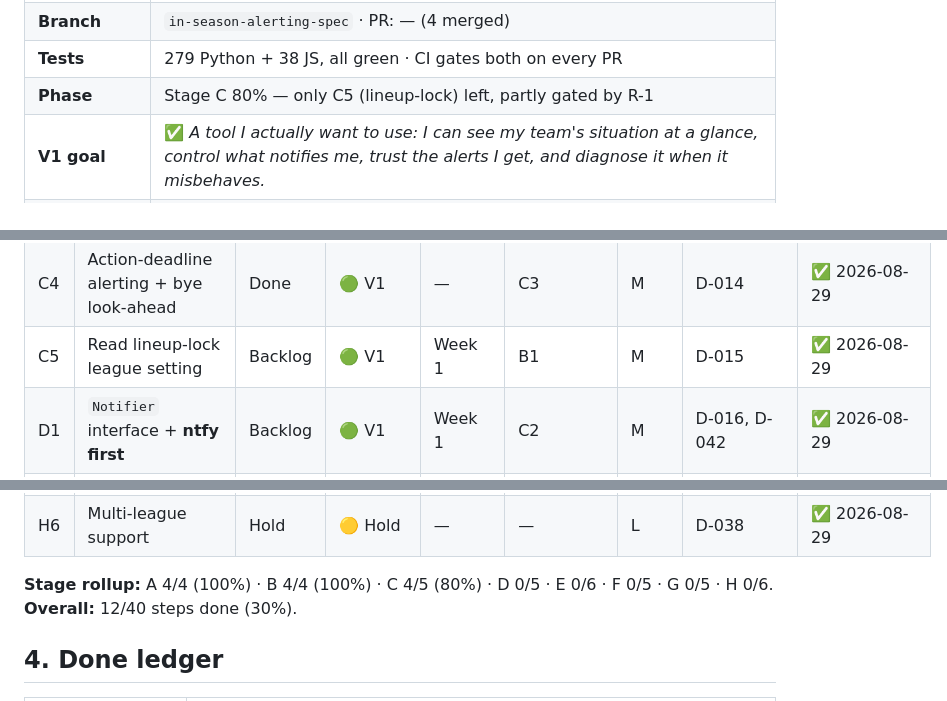
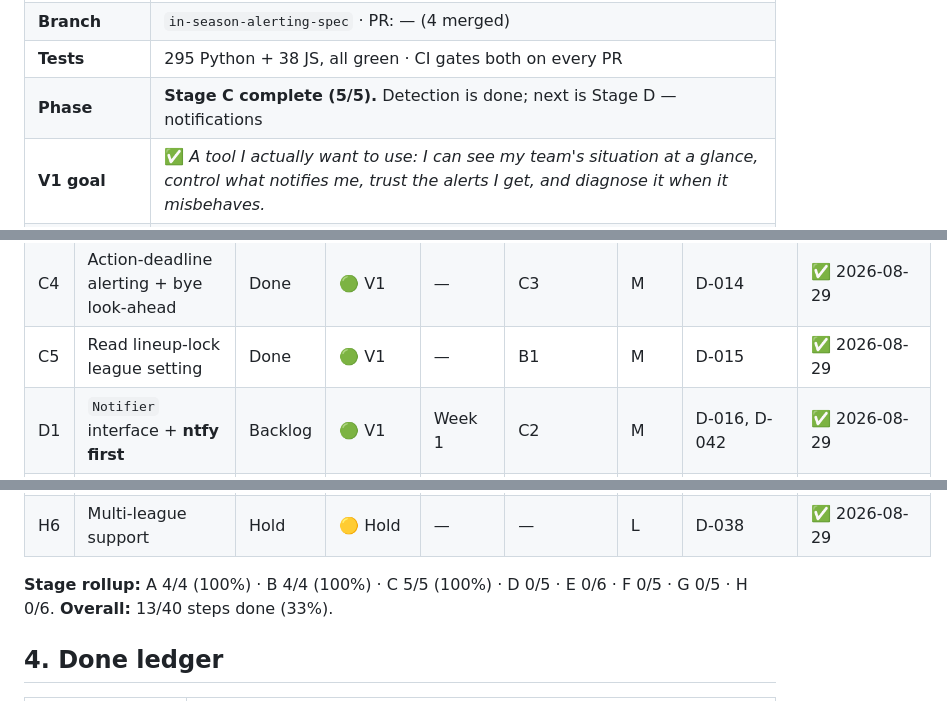
Before and after one commit to scronk74/fantasy-football-co-coach, a Markdown page: ROADMAP.md, 3 parts joined by grey strips. GitHub-like rendering.

```diff
--- a/ROADMAP.md
+++ b/ROADMAP.md
@@ -25,6 +25,6 @@ split_threshold: 8
 | **Branch** | `in-season-alerting-spec` · PR: — (4 merged) |
-| **Tests** | 279 Python + 38 JS, all green · CI gates both on every PR |
-| **Phase** | Stage C 80% — only C5 (lineup-lock) left, partly gated by R-1 |
+| **Tests** | 295 Python + 38 JS, all green · CI gates both on every PR |
+| **Phase** | **Stage C complete (5/5).** Detection is done; next is Stage D — notifications |
 | **V1 goal** | ✅ *A tool I actually want to use: I can see my team's situation at a glance, control what notifies me, trust the alerts I get, and diagnose it when it misbehaves.* |
 | **Biggest blocker** | [R-1](#7-roadblocks) — no league invite yet (no league ID, no cookies) |
 
@@ -171,7 +171,7 @@ flowchart LR
 | C2 | Empty-slot detection | Done | 🟢 V1 | — | C1 | **H** | D-012 | ✅ 2026-08-29 |
 | C3 | Current week from ESPN `scoringPeriodId` | Done | 🟢 V1 | — | B1 | M | D-013 | ✅ 2026-08-29 |
 | C4 | Action-deadline alerting + bye look-ahead | Done | 🟢 V1 | — | C3 | M | D-014 | ✅ 2026-08-29 |
-| C5 | Read lineup-lock league setting | Backlog | 🟢 V1 | Week 1 | B1 | M | D-015 | ✅ 2026-08-29 |
+| C5 | Read lineup-lock league setting | Done | 🟢 V1 | — | B1 | M | D-015 | ✅ 2026-08-29 |
 | D1 | `Notifier` interface + **ntfy first** | Backlog | 🟢 V1 | Week 1 | C2 | M | D-016, D-042 | ✅ 2026-08-29 |
 | D2 | Message rendering (160-char SMS budget) | Backlog | 🟢 V1 | Week 1 | D1 | L | D-017 | ✅ 2026-08-29 |
 | D3 | Quiet hours + two-strike repeat policy | Backlog | 🟢 V1 | Week 1 | D1 | M | D-018, D-019 | ✅ 2026-08-29 |
@@ -200,8 +200,8 @@ flowchart LR
 | H5 | Vegas game context | Hold | 🟡 Hold | Sept 2026 | — | M | D-037, Q-3 | ✅ 2026-08-29 |
 | H6 | Multi-league support | Hold | 🟡 Hold | — | — | L | D-038 | ✅ 2026-08-29 |
 
-**Stage rollup:** A 4/4 (100%) · B 4/4 (100%) · C 4/5 (80%) · D 0/5 · E 0/6 · F 0/5 · G 0/5 · H 0/6.
-**Overall:** 12/40 steps done (30%).
+**Stage rollup:** A 4/4 (100%) · B 4/4 (100%) · C 5/5 (100%) · D 0/5 · E 0/6 · F 0/5 · G 0/5 · H 0/6.
+**Overall:** 13/40 steps done (33%).
 
 ## 4. Done ledger
 
```
Also changed, not shown: other parts of ROADMAP.md (+2 -2 lines), docs/roadmap/C.md (+34 -10 lines).
